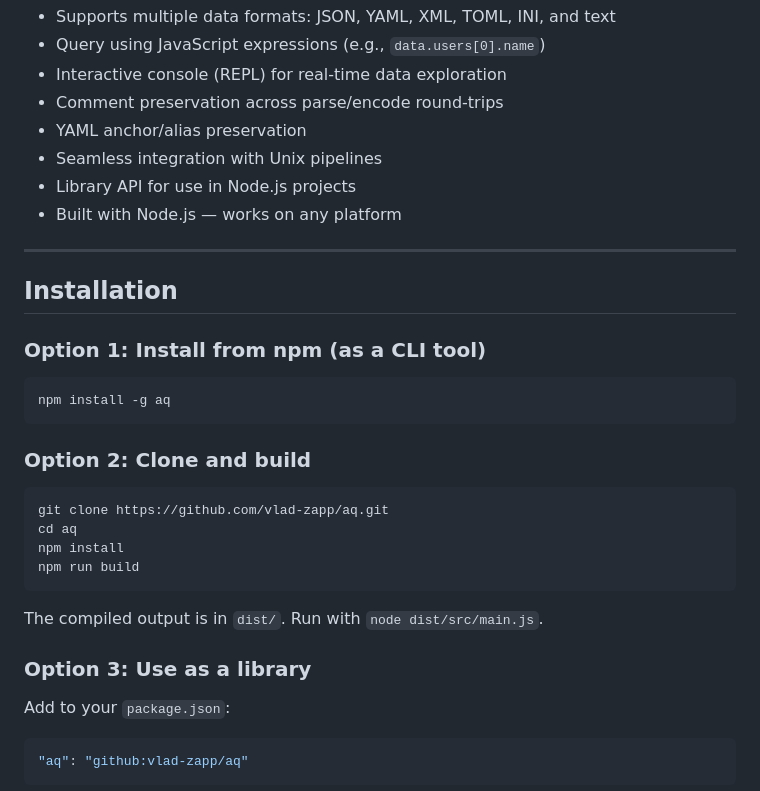
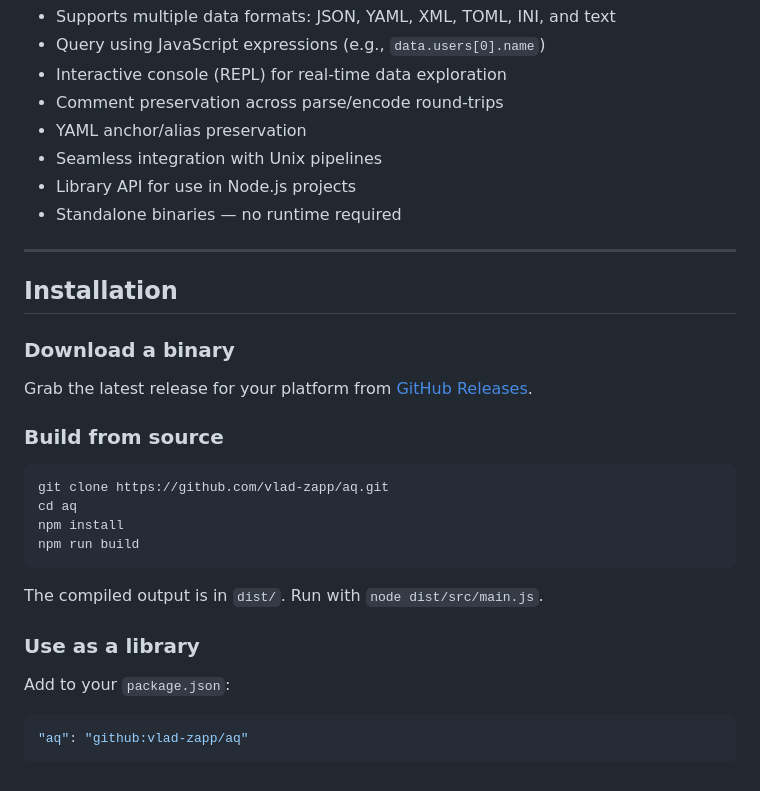
Before and after one commit to vlad-zapp/aq, a Markdown page: README.md, the part around the change. Drawn GitHub-style.

Commit message:
Update README installation to use GitHub Releases instead of npm

````diff
--- a/README.md
+++ b/README.md
@@ -13,19 +13,17 @@
 - YAML anchor/alias preservation
 - Seamless integration with Unix pipelines
 - Library API for use in Node.js projects
-- Built with Node.js — works on any platform
+- Standalone binaries — no runtime required
 
 ---
 
 ## Installation
 
-### Option 1: Install from npm (as a CLI tool)
+### Download a binary
 
-```bash
-npm install -g aq
-```
+Grab the latest release for your platform from [GitHub Releases](https://github.com/vlad-zapp/aq/releases).
 
-### Option 2: Clone and build
+### Build from source
 
 ```bash
 git clone https://github.com/vlad-zapp/aq.git
@@ -36,7 +34,7 @@ npm run build
 
 The compiled output is in `dist/`. Run with `node dist/src/main.js`.
 
-### Option 3: Use as a library
+### Use as a library
 
 Add to your `package.json`:
 
````
